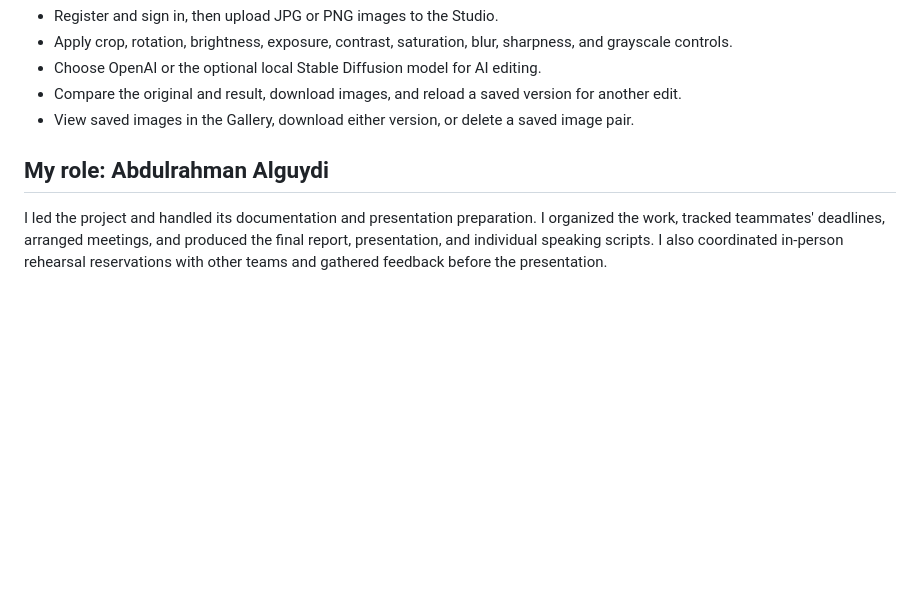
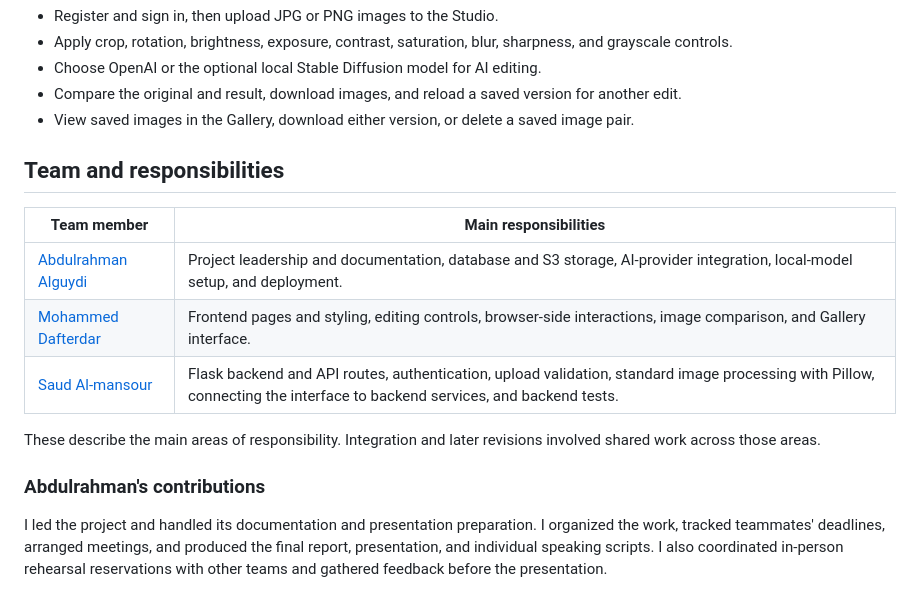
Before and after one commit to AbdulrahmanAlguydi/NeuroPix, a Markdown page: README.md, the part around the change. Rendered like a GitHub page; blank space fills up the shorter version.

Commit message:
Add all team members and responsibilities to README

```diff
--- a/README.md
+++ b/README.md
@@ -36,7 +36,17 @@ Standard edits use Pillow rather than an AI provider. This example shows a rotat
 - Compare the original and result, download images, and reload a saved version for another edit.
 - View saved images in the Gallery, download either version, or delete a saved image pair.
 
-## My role: Abdulrahman Alguydi
+## Team and responsibilities
+
+| Team member | Main responsibilities |
+|---|---|
+| [Abdulrahman Alguydi](https://github.com/AbdulrahmanAlguydi) | Project leadership and documentation, database and S3 storage, AI-provider integration, local-model setup, and deployment. |
+| [Mohammed Dafterdar](https://github.com/M123731) | Frontend pages and styling, editing controls, browser-side interactions, image comparison, and Gallery interface. |
+| [Saud Al-mansour](https://github.com/Artig3nce) | Flask backend and API routes, authentication, upload validation, standard image processing with Pillow, connecting the interface to backend services, and backend tests. |
+
+These describe the main areas of responsibility. Integration and later revisions involved shared work across those areas.
+
+### Abdulrahman's contributions
 
 I led the project and handled its documentation and presentation preparation. I organized the work, tracked teammates' deadlines, arranged meetings, and produced the final report, presentation, and individual speaking scripts. I also coordinated in-person rehearsal reservations with other teams and gathered feedback before the presentation.
 
```
